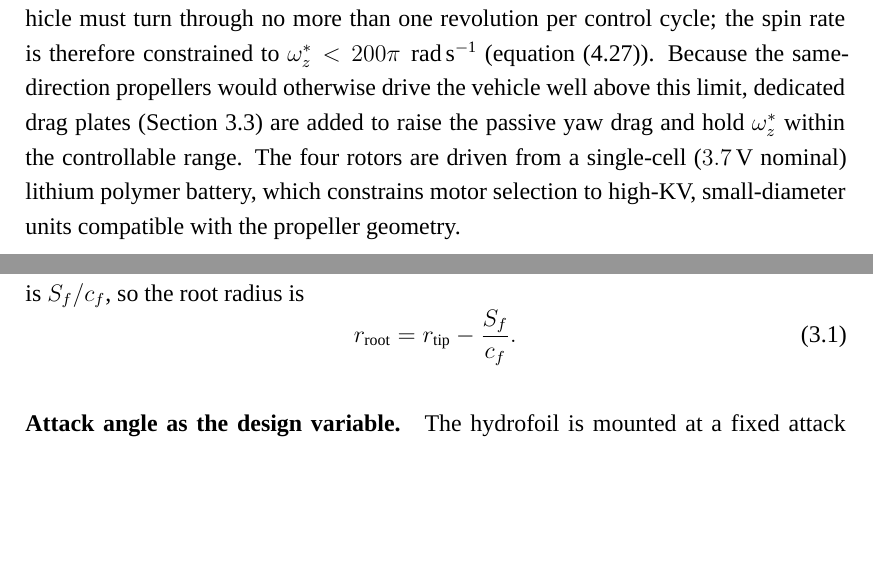
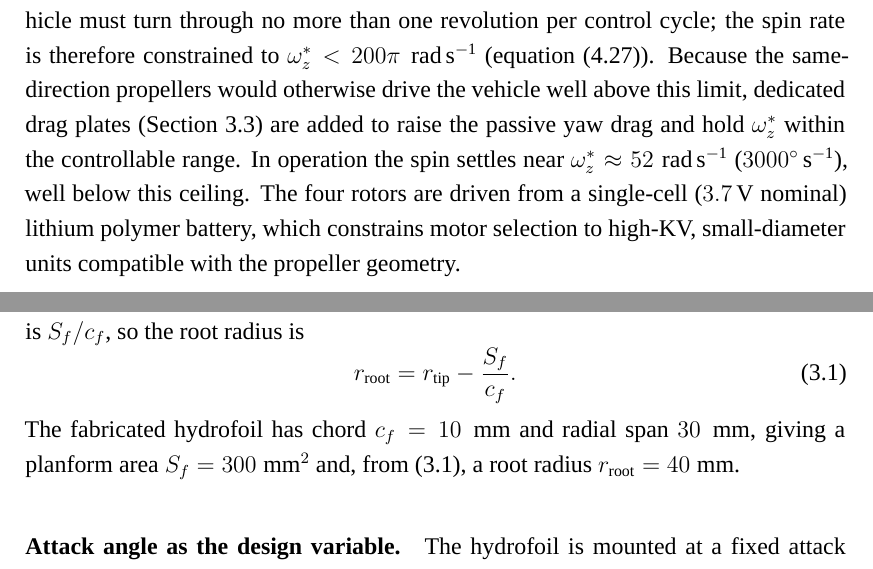
Before and after one commit to xuyilian/CityUHKThesis-main, a LaTeX thesis (thesis.tex, which reads Chapters/paperone/paperone.tex): two parts of pages 18 and 20 of 38, joined at a grey line, cut so that both start at the same text, the shorter picture padded with empty space. Compiled offline with XeLaTeX; a missing font is replaced by an installed copy or a similar font.

Commit message:
Fill in as-built hydrofoil dimensions and operating spin rate
Hydrofoil: c_f=10mm, span=30mm -> S_f=300mm^2, r_root=40mm (satisfies eq:foil_root).
Operating spin omega_z* ~= 52 rad/s (3000 deg/s), stated in Ch3 and Ch4.

Co-Authored-By: Claude Opus 4.8 <noreply@anthropic.com>

```diff
--- a/Chapters/paperone/paperone.tex
+++ b/Chapters/paperone/paperone.tex
@@ -21,7 +21,9 @@ $\omega_z^* < 200\pi\;\mathrm{rad\,s^{-1}}$ (equation~\eqref{eq:omegaz_hover}).
 Because the same-direction propellers would otherwise drive the vehicle well
 above this limit, dedicated drag plates (Section~\ref{sec:foil_design}) are
 added to raise the passive yaw drag and hold $\omega_z^*$ within the
-controllable range.  The four rotors are driven from a single-cell
+controllable range.  In operation the spin settles near
+$\omega_z^* \approx 52\;\mathrm{rad\,s^{-1}}$ ($3000^{\circ}\,\mathrm{s^{-1}}$),
+well below this ceiling.  The four rotors are driven from a single-cell
 (\SI{3.7}{V} nominal) lithium polymer battery, which constrains motor
 selection to high-KV, small-diameter units compatible with the propeller
 geometry.
@@ -105,7 +107,9 @@ radius is
     r_\mathrm{root} = r_\mathrm{tip} - \frac{S_f}{c_f}.
     \label{eq:foil_root}
 \end{equation}
-% TODO: state final S_f and c_f from as-built foils
+The fabricated hydrofoil has chord $c_f = 10\;\mathrm{mm}$ and radial span
+$30\;\mathrm{mm}$, giving a planform area $S_f = 300\;\mathrm{mm}^2$ and, from
+\eqref{eq:foil_root}, a root radius $r_\mathrm{root} = 40\;\mathrm{mm}$.
 
 \paragraph{Attack angle as the design variable.}
 The hydrofoil is mounted at a fixed attack angle $\beta$ relative to the
```
Also changed, not shown: Chapters/papertwo/papertwo.tex (+5 -3 lines).
